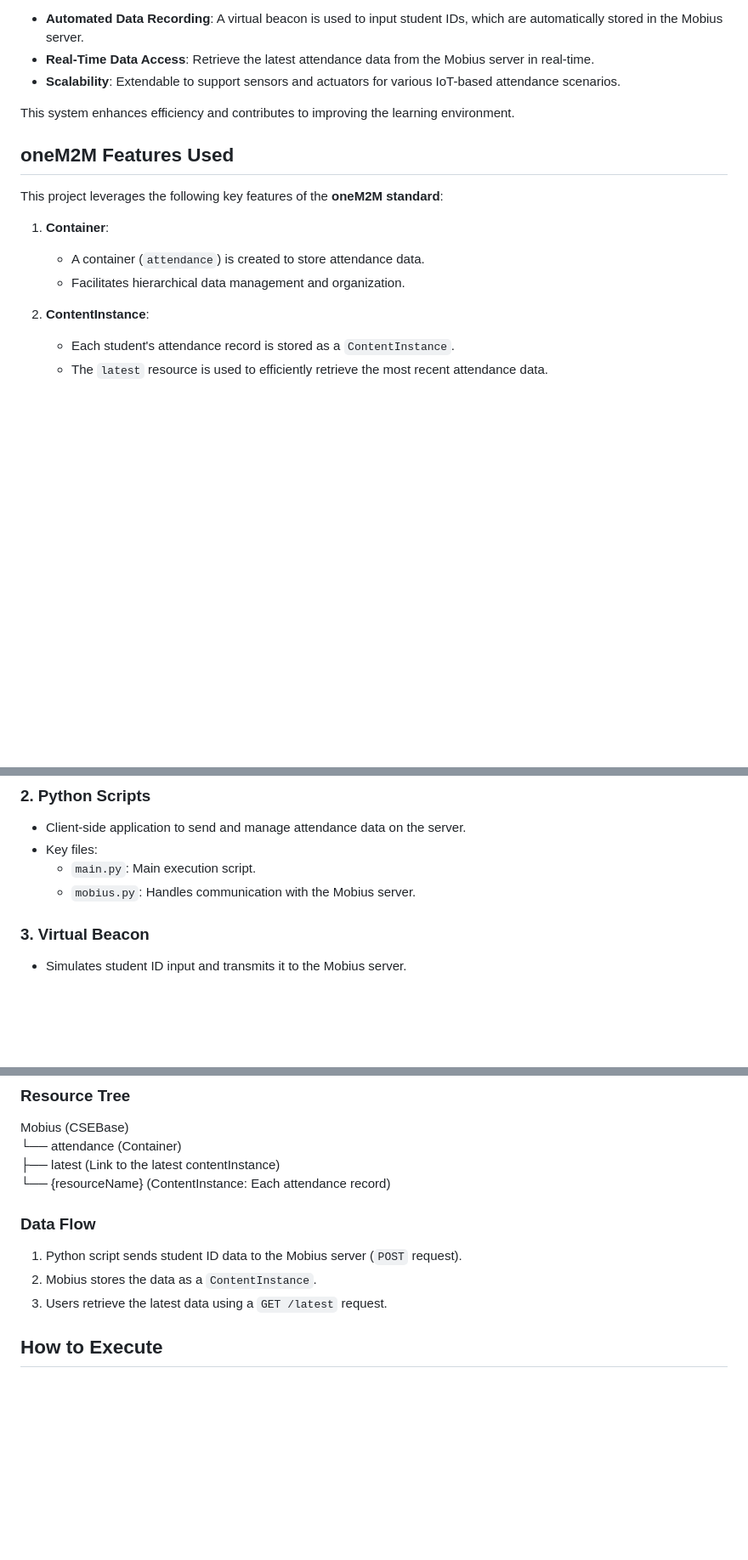
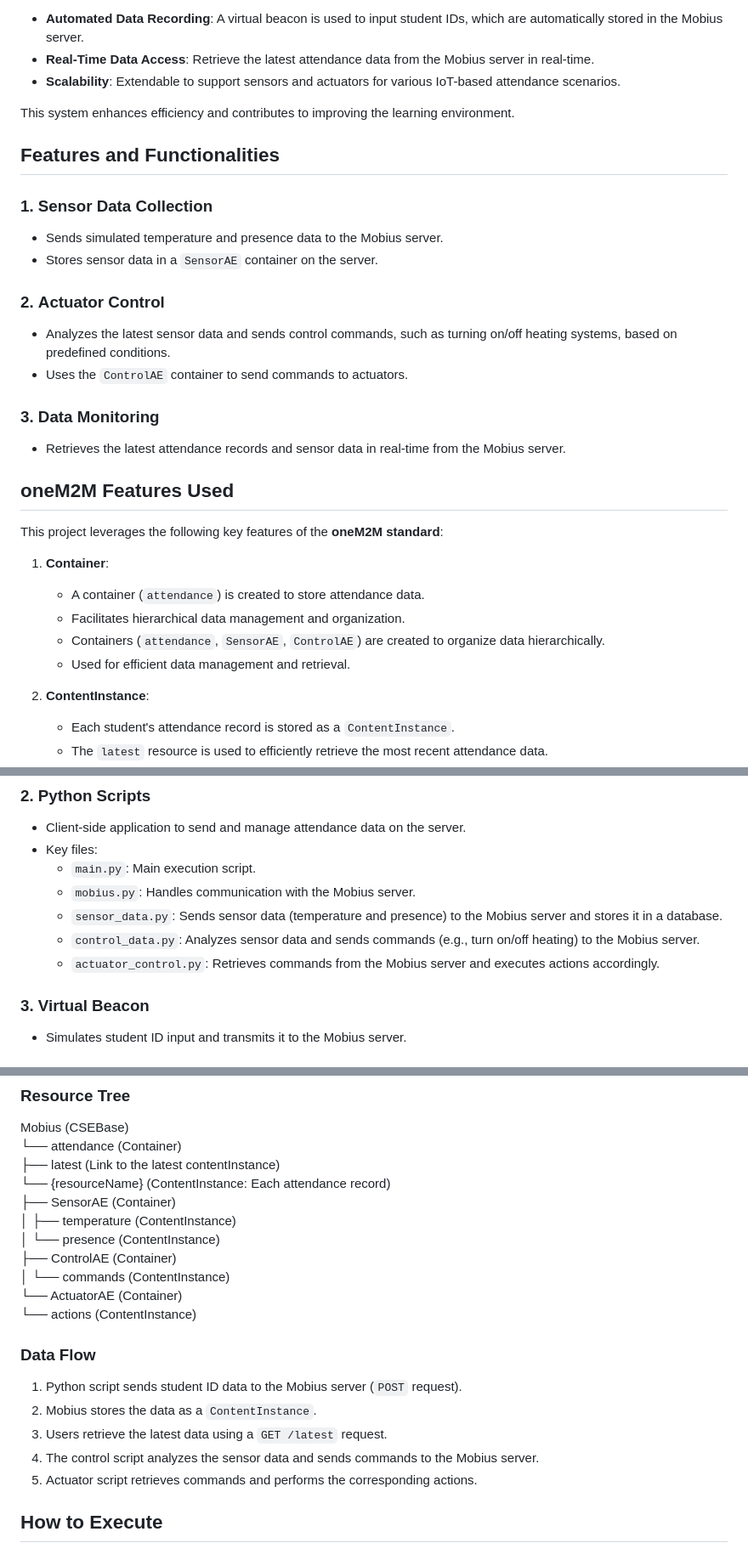
Before and after one commit to ohhyungu/Team-UChecked, a Markdown page: README.md, 3 parts joined by grey strips. Shown at 85% size. GitHub-like rendering; blank space fills up the shorter version.

```diff
--- a/README.md
+++ b/README.md
@@ -20,6 +20,18 @@ Our solution utilizes the **oneM2M Mobius platform** to deliver the following fe
 
 This system enhances efficiency and contributes to improving the learning environment.
 
+## Features and Functionalities
+### 1. **Sensor Data Collection**
+- Sends simulated temperature and presence data to the Mobius server.
+- Stores sensor data in a `SensorAE` container on the server.
+
+### 2. **Actuator Control**
+- Analyzes the latest sensor data and sends control commands, such as turning on/off heating systems, based on predefined conditions.
+- Uses the `ControlAE` container to send commands to actuators.
+
+### 3. **Data Monitoring**
+- Retrieves the latest attendance records and sensor data in real-time from the Mobius server.
+
 ## oneM2M Features Used
 
 This project leverages the following key features of the **oneM2M standard**:
@@ -27,6 +39,8 @@ This project leverages the following key features of the **oneM2M standard**:
 1. **Container**:
    - A container (`attendance`) is created to store attendance data.
    - Facilitates hierarchical data management and organization.
+   - Containers (`attendance`, `SensorAE`, `ControlAE`) are created to organize data hierarchically.
+   - Used for efficient data management and retrieval.
 
 2. **ContentInstance**:
    - Each student's attendance record is stored as a `ContentInstance`.
@@ -48,6 +62,10 @@ These features enable seamless storage, management, and retrieval of attendance
 - Key files:
   - `main.py`: Main execution script.
   - `mobius.py`: Handles communication with the Mobius server.
+  - `sensor_data.py`: Sends sensor data (temperature and presence) to the Mobius server and stores it in a database.
+   - `control_data.py`: Analyzes sensor data and sends commands (e.g., turn on/off heating) to the Mobius server.
+   - `actuator_control.py`: Retrieves commands from the Mobius server and executes actions accordingly.
+
 
 ### 3. Virtual Beacon
 - Simulates student ID input and transmits it to the Mobius server.
@@ -63,10 +81,21 @@ Mobius (CSEBase)
 └── attendance (Container)
 ├── latest (Link to the latest contentInstance)
 └── {resourceName} (ContentInstance: Each attendance record)
+├── SensorAE (Container)
+│   ├── temperature (ContentInstance)
+│   └── presence (ContentInstance)
+├── ControlAE (Container)
+│   └── commands (ContentInstance)
+└── ActuatorAE (Container)
+    └── actions (ContentInstance)
+
 ### Data Flow
 1. Python script sends student ID data to the Mobius server (`POST` request).
 2. Mobius stores the data as a `ContentInstance`.
 3. Users retrieve the latest data using a `GET /latest` request.
+4. The control script analyzes the sensor data and sends commands to the Mobius server.
+5. Actuator script retrieves commands and performs the corresponding actions.
+
 
 ## How to Execute
 
```
Also changed, not shown: other parts of README.md (+15 -0 lines).
